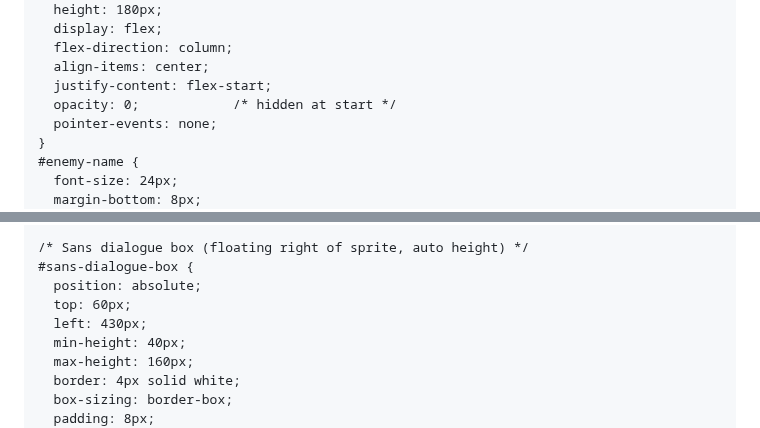
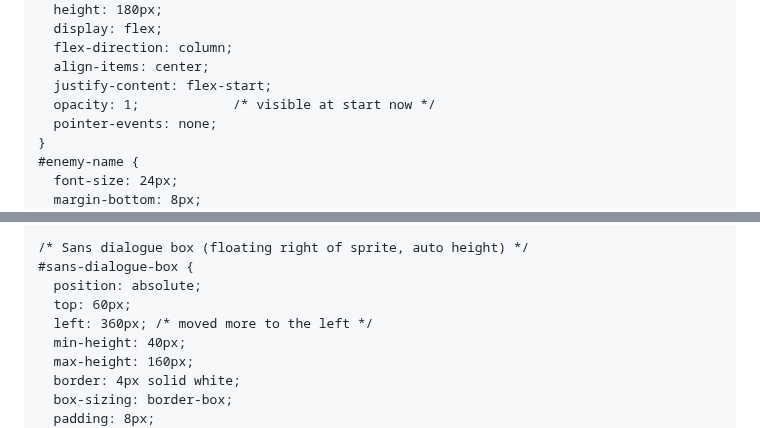
Before and after one commit to PatrickTheGamerz/ORANGETALE, a Markdown page: README.md, 2 parts joined by grey strips. Drawn GitHub-style.

```diff
--- a/README.md
+++ b/README.md
@@ -35,7 +35,7 @@
       flex-direction: column;
       align-items: center;
       justify-content: flex-start;
-      opacity: 0;            /* hidden at start */
+      opacity: 1;            /* visible at start now */
       pointer-events: none;
     }
     #enemy-name {
@@ -98,7 +98,7 @@
     #sans-dialogue-box {
       position: absolute;
       top: 60px;
-      left: 430px;
+      left: 360px; /* moved more to the left */
       min-height: 40px;
       max-height: 160px;
       border: 4px solid white;
```
Also changed, not shown: other parts of README.md (+249 -192 lines).
